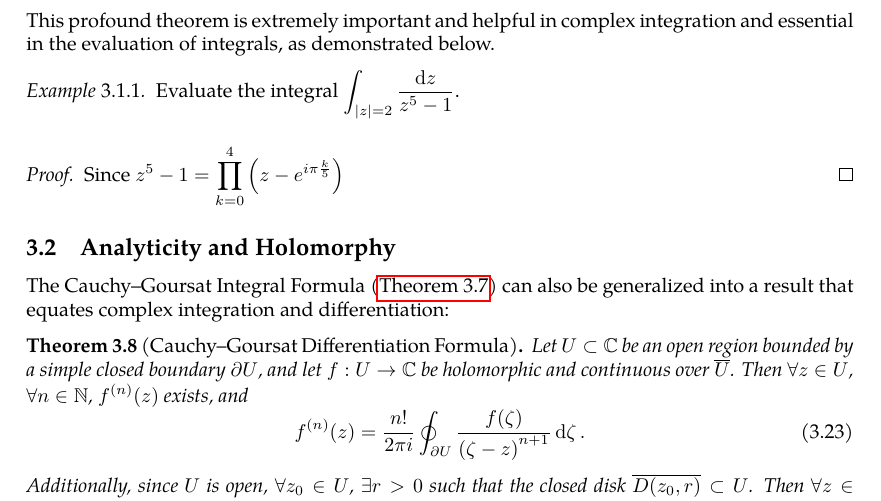
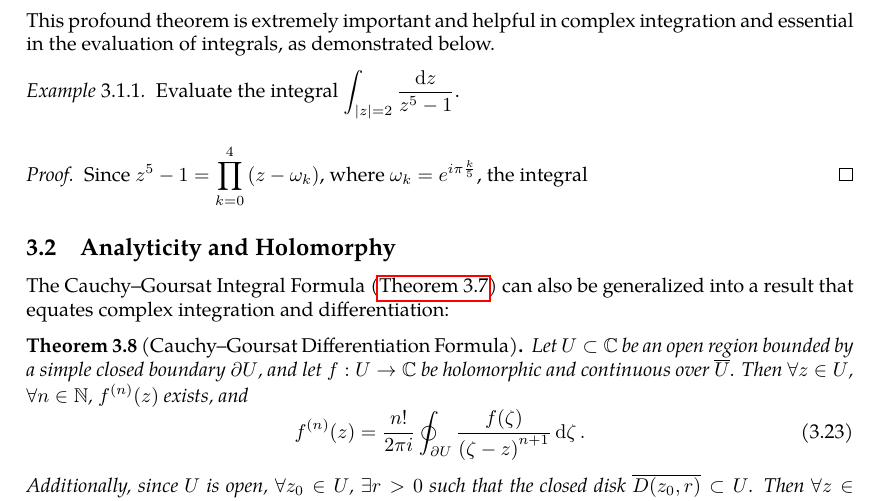
Before and after one commit to slipperking/complex-analysis-latex, a LaTeX document (main.tex): part of page 38 of 66, cut so that both start at the same text. Compiled offline with pdfLaTeX.

Commit message:
overleaf_to_git (Fri Jun 20 00:04:21 2025 -0700): update main.tex from r13517 to r13521

```diff
--- a/main.tex
+++ b/main.tex
@@ -1017,7 +1017,7 @@ This profound theorem is extremely important and helpful in complex integration
     Evaluate the integral \(\int_{|z|=2}\frac{\ddz}{z^5-1}\).
 \end{example}
 \begin{proof}
-    Since \(z^5-1=\prod_{k=0}^4\qty(z-e^{i\pi\frac{k}{5}})\)
+    Since \(z^5-1=\prod_{k=0}^4\qty(z-\omega_k)\), where \(\omega_k=e^{i\pi\frac{k}{5}}\), the integral
 \end{proof}
 \subsection{Analyticity and Holomorphy}\label{sec:analyticityandholomorphy}
 The Cauchy--Goursat Integral Formula (\autoref{thm:cauchygoursatformula}) can also be generalized into a result that equates complex integration and differentiation:
```
